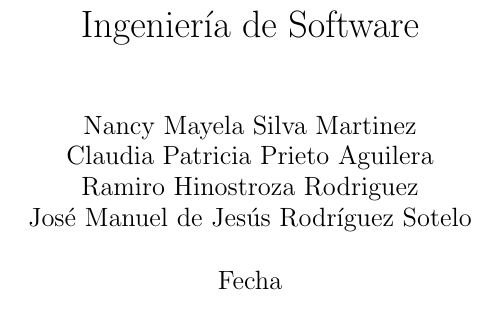
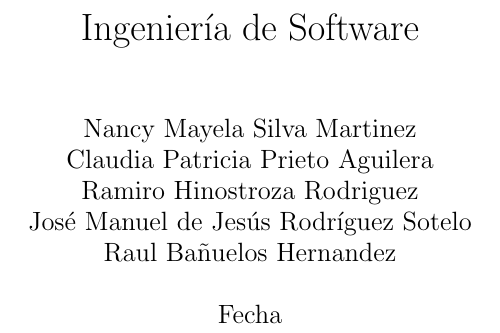
Before and after one commit to RamiroHinostroza/isw_bladeblade, a LaTeX book (doc_principal.tex): part of page 1 of 5, cut so that both start at the same text. Compiled offline with pdfLaTeX.

Commit message:
Add files via upload

```diff
--- a/doc_principal.tex
+++ b/doc_principal.tex
@@ -3,7 +3,7 @@
 \usepackage[utf8x]{inputenc}
 \usepackage [spanish]{babel}
 \title{Ingenier\'ia de Software}
-\author{ Nancy Mayela Silva Martinez \\ Claudia Patricia Prieto Aguilera \\ Ramiro Hinostroza Rodriguez\\  José Manuel de Jesús Rodríguez Sotelo \\}
+\author{ Nancy Mayela Silva Martinez \\ Claudia Patricia Prieto Aguilera \\ Ramiro Hinostroza Rodriguez\\  José Manuel de Jesús Rodríguez Sotelo \\ Raul Bañuelos Hernandez \\ }
 \date{Fecha}
 
 \begin{document}
```
